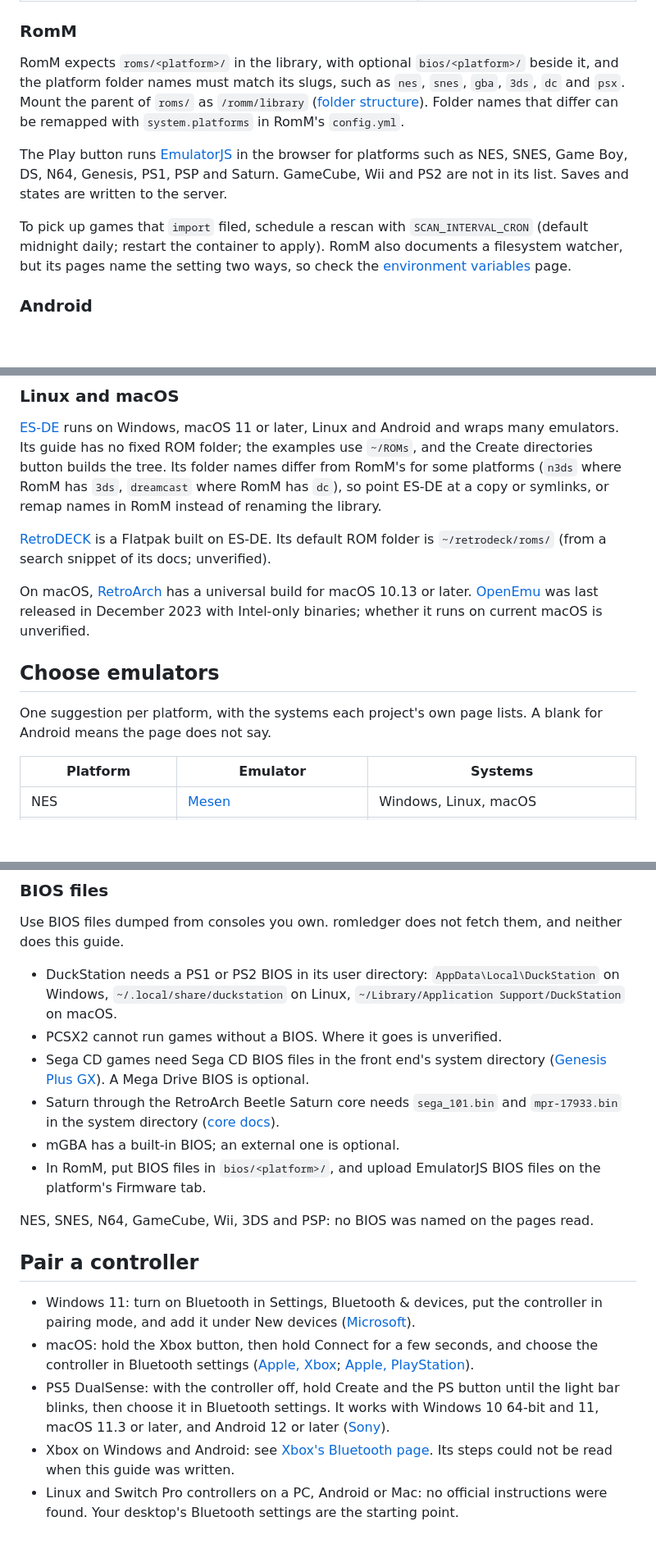
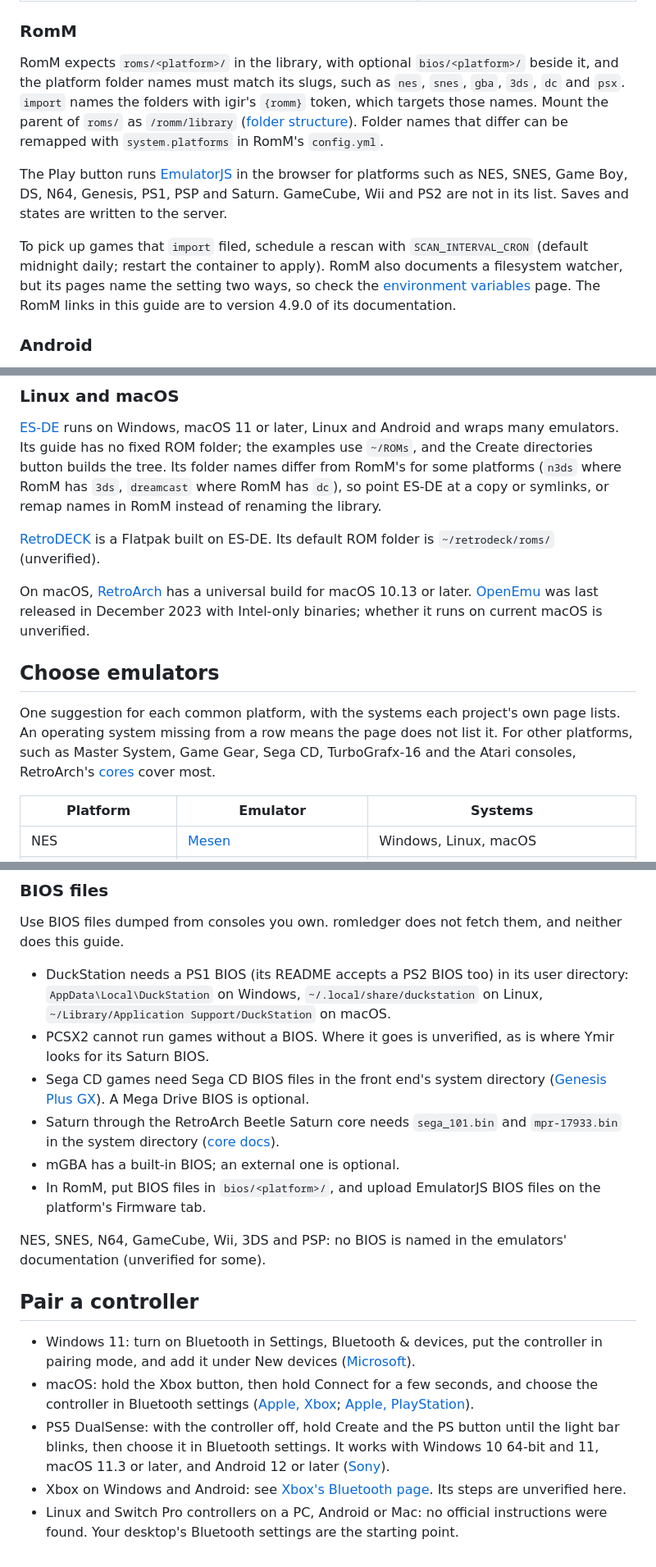
Before and after one commit to kjiwa/romledger, a Markdown page: docs/playing.md, 3 parts joined by grey strips. Shown at 82% size. Rendered like a GitHub page; blank space fills up the shorter version.

Commit message:
Address review of the playing guide
Co-Authored-By: Claude Sonnet 5.5 <noreply@anthropic.com>

```diff
--- a/docs/playing.md
+++ b/docs/playing.md
@@ -18,7 +18,7 @@ was written; items marked unverified could not be confirmed there.
 
 RomM expects `roms/<platform>/` in the library, with optional `bios/<platform>/` beside it, and
 the platform folder names must match its slugs, such as `nes`, `snes`, `gba`, `3ds`, `dc` and
-`psx`. Mount the parent of `roms/` as `/romm/library`
+`psx`. `import` names the folders with igir's `{romm}` token, which targets those names. Mount the parent of `roms/` as `/romm/library`
 ([folder structure](https://docs.romm.app/4.9.0/getting-started/folder-structure/)). Folder names
 that differ can be remapped with `system.platforms` in RomM's `config.yml`.
 
@@ -29,7 +29,8 @@ GameCube, Wii and PS2 are not in its list. Saves and states are written to the s
 To pick up games that `import` filed, schedule a rescan with `SCAN_INTERVAL_CRON` (default
 midnight daily; restart the container to apply). RomM also documents a filesystem watcher, but its
 pages name the setting two ways, so check the
-[environment variables](https://docs.romm.app/4.9.0/reference/environment-variables/) page.
+[environment variables](https://docs.romm.app/4.9.0/reference/environment-variables/) page. The
+RomM links in this guide are to version 4.9.0 of its documentation.
 
 ### Android
 
@@ -58,8 +59,7 @@ directories button builds the tree. Its folder names differ from RomM's for some
 symlinks, or remap names in RomM instead of renaming the library.
 
 [RetroDECK](https://flathub.org/apps/details/net.retrodeck.retrodeck) is a Flatpak built on
-ES-DE. Its default ROM folder is `~/retrodeck/roms/` (from a search snippet of its docs;
-unverified).
+ES-DE. Its default ROM folder is `~/retrodeck/roms/` (unverified).
 
 On macOS, [RetroArch](https://www.retroarch.com/?page=platforms) has a universal build for
 macOS 10.13 or later. [OpenEmu](https://github.com/OpenEmu/OpenEmu) was last released in
@@ -67,8 +67,10 @@ December 2023 with Intel-only binaries; whether it runs on current macOS is unve
 
 ## Choose emulators
 
-One suggestion per platform, with the systems each project's own page lists. A blank for Android
-means the page does not say.
+One suggestion for each common platform, with the systems each project's own page lists. An
+operating system missing from a row means the page does not list it. For other platforms, such as
+Master System, Game Gear, Sega CD, TurboGrafx-16 and the Atari consoles, RetroArch's
+[cores](https://docs.libretro.com/) cover most.
 
 | Platform | Emulator | Systems |
 | --- | --- | --- |
@@ -93,10 +95,11 @@ Azahar continues Citra. Whether Citra is discontinued is unverified here.
 Use BIOS files dumped from consoles you own. romledger does not fetch them, and neither does
 this guide.
 
-- DuckStation needs a PS1 or PS2 BIOS in its user directory: `AppData\Local\DuckStation` on
+- DuckStation needs a PS1 BIOS (its README accepts a PS2 BIOS too) in its user directory: `AppData\Local\DuckStation` on
   Windows, `~/.local/share/duckstation` on Linux, `~/Library/Application Support/DuckStation`
   on macOS.
-- PCSX2 cannot run games without a BIOS. Where it goes is unverified.
+- PCSX2 cannot run games without a BIOS. Where it goes is unverified, as is where Ymir looks for
+  its Saturn BIOS.
 - Sega CD games need Sega CD BIOS files in the front end's system directory
   ([Genesis Plus GX](https://docs.libretro.com/library/genesis_plus_gx/)). A Mega Drive BIOS is
   optional.
@@ -106,7 +109,8 @@ this guide.
 - In RomM, put BIOS files in `bios/<platform>/`, and upload EmulatorJS BIOS files on the
   platform's Firmware tab.
 
-NES, SNES, N64, GameCube, Wii, 3DS and PSP: no BIOS was named on the pages read.
+NES, SNES, N64, GameCube, Wii, 3DS and PSP: no BIOS is named in the emulators' documentation
+(unverified for some).
 
 ## Pair a controller
 
@@ -122,6 +126,6 @@ NES, SNES, N64, GameCube, Wii, 3DS and PSP: no BIOS was named on the pages read.
   ([Sony](https://www.playstation.com/en-us/support/hardware/pair-dualsense-controller-bluetooth/)).
 - Xbox on Windows and Android: see
   [Xbox's Bluetooth page](https://support.xbox.com/en-US/help/hardware-network/accessories/using-bluetooth-for-xbox-gaming).
-  Its steps could not be read when this guide was written.
+  Its steps are unverified here.
 - Linux and Switch Pro controllers on a PC, Android or Mac: no official instructions were found.
   Your desktop's Bluetooth settings are the starting point.
```
Also changed, not shown: other parts of docs/playing.md (+2 -2 lines).
